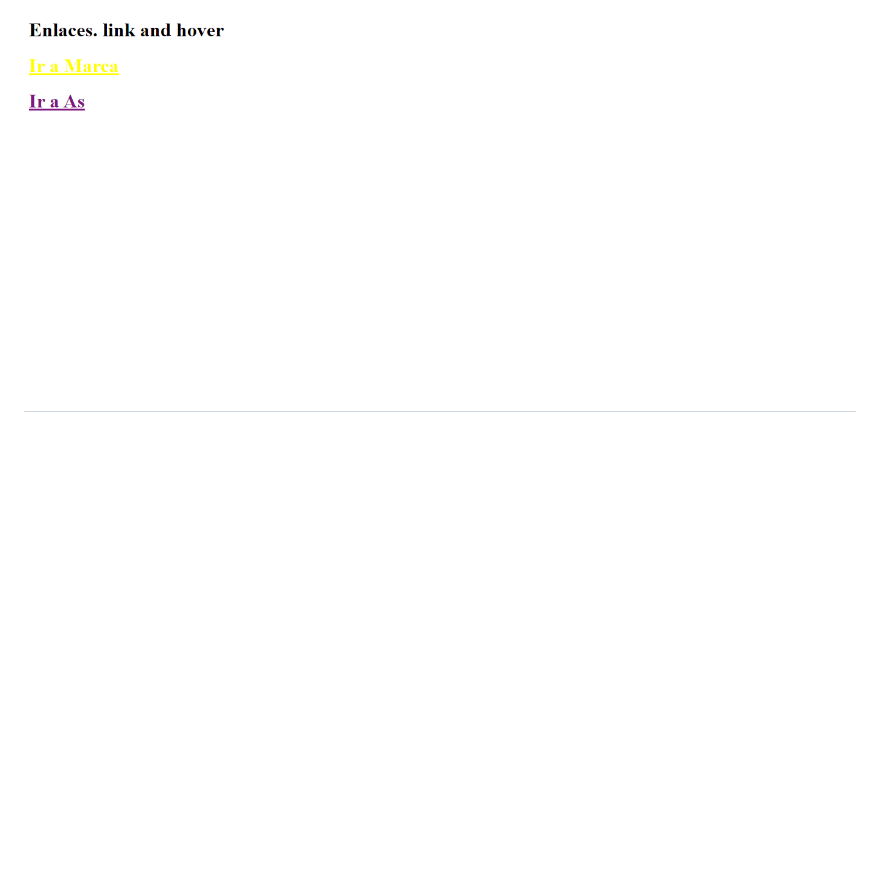
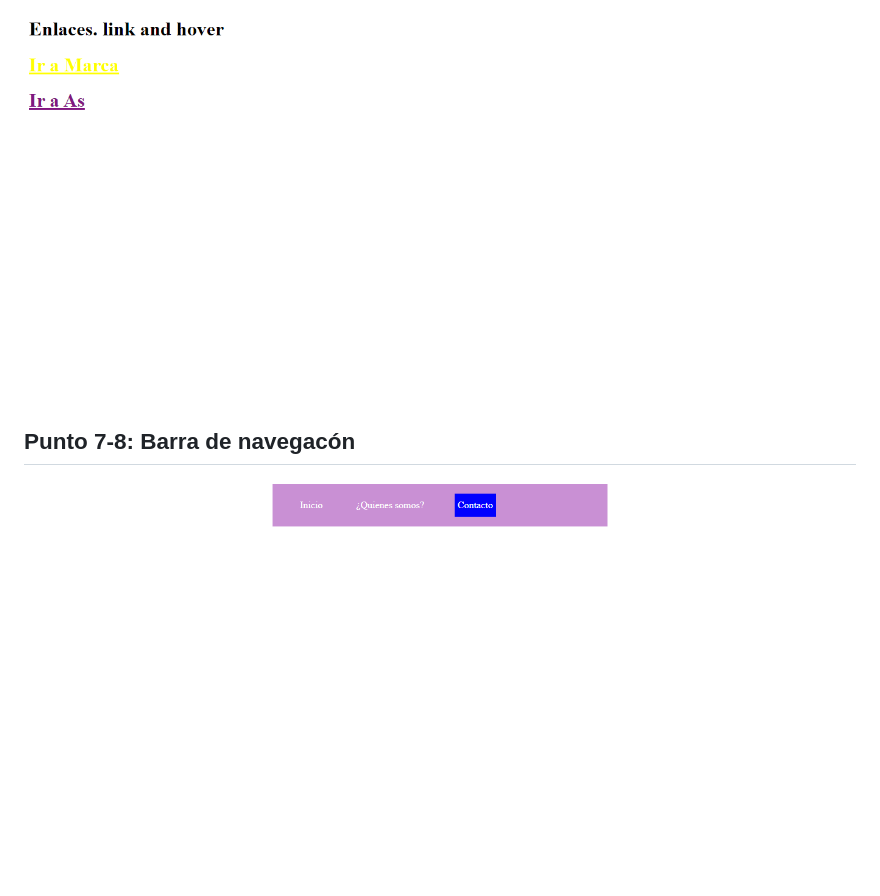
Before and after one commit to OscarRz9/taller_9_full_satck, a Markdown page: README.md, the part around the change printed below. GitHub-like rendering; pictures changed too: public/images/barra-nav.png (added); blank space fills up the shorter version.

Commit message:
punto 7 y 8 terminado

```diff
--- a/README.md
+++ b/README.md
@@ -28 +28,4 @@
 <img src="./public/images/enlaces.png" alt="Enlaces">
+
+<h2>Punto 7-8: Barra de navegacón</h2>
+<img src="./public/images/barra-nav.png" alt="barra-navegación">
```
Also changed, not shown: other parts of README.md (+1 -1 lines), 2 other files.
